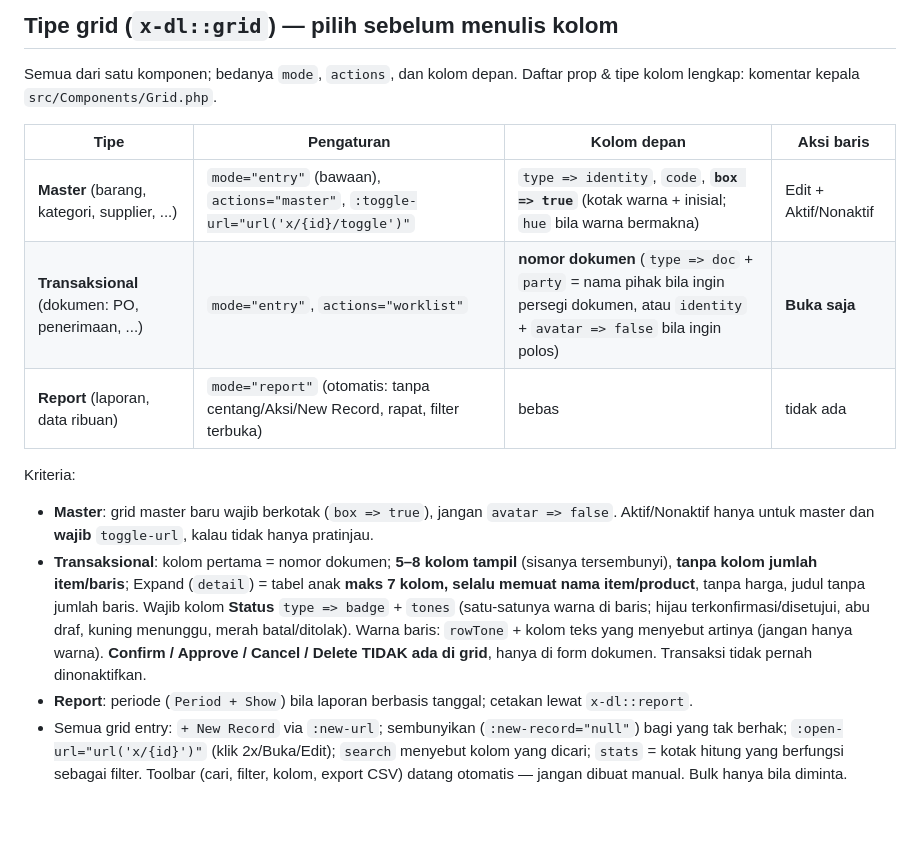
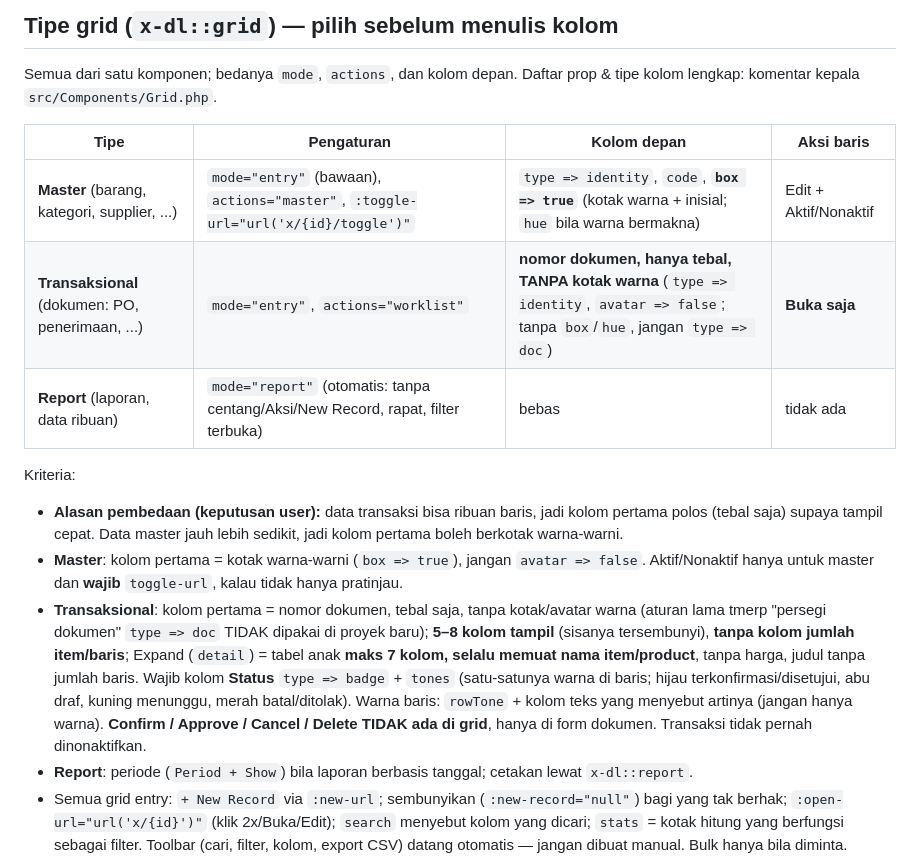
Before and after one commit to 275iwan92/devlib, a Markdown page: skills/devlib/SKILL.md, the part around the change. GitHub-like rendering; blank space fills up the shorter version.

Commit message:
Skill devlib: kolom pertama grid transaksional polos (tebal saja, cepat untuk ribuan baris), grid master berkotak warna
Co-Authored-By: Claude Sonnet 5.5 <noreply@anthropic.com>

```diff
--- a/skills/devlib/SKILL.md
+++ b/skills/devlib/SKILL.md
@@ -53,12 +53,13 @@ Semua dari satu komponen; bedanya `mode`, `actions`, dan kolom depan. Daftar pro
 | Tipe | Pengaturan | Kolom depan | Aksi baris |
 |---|---|---|---|
 | **Master** (barang, kategori, supplier, ...) | `mode="entry"` (bawaan), `actions="master"`, `:toggle-url="url('x/{id}/toggle')"` | `type => identity`, `code`, **`box => true`** (kotak warna + inisial; `hue` bila warna bermakna) | Edit + Aktif/Nonaktif |
-| **Transaksional** (dokumen: PO, penerimaan, ...) | `mode="entry"`, `actions="worklist"` | **nomor dokumen** (`type => doc` + `party` = nama pihak bila ingin persegi dokumen, atau `identity` + `avatar => false` bila ingin polos) | **Buka saja** |
+| **Transaksional** (dokumen: PO, penerimaan, ...) | `mode="entry"`, `actions="worklist"` | **nomor dokumen, hanya tebal, TANPA kotak warna** (`type => identity`, `avatar => false`; tanpa `box`/`hue`, jangan `type => doc`) | **Buka saja** |
 | **Report** (laporan, data ribuan) | `mode="report"` (otomatis: tanpa centang/Aksi/New Record, rapat, filter terbuka) | bebas | tidak ada |
 
 Kriteria:
-- **Master**: grid master baru wajib berkotak (`box => true`), jangan `avatar => false`. Aktif/Nonaktif hanya untuk master dan **wajib** `toggle-url`, kalau tidak hanya pratinjau.
-- **Transaksional**: kolom pertama = nomor dokumen; **5–8 kolom tampil** (sisanya tersembunyi), **tanpa kolom jumlah item/baris**; Expand (`detail`) = tabel anak **maks 7 kolom, selalu memuat nama item/product**, tanpa harga, judul tanpa jumlah baris. Wajib kolom **Status** `type => badge` + `tones` (satu-satunya warna di baris; hijau terkonfirmasi/disetujui, abu draf, kuning menunggu, merah batal/ditolak). Warna baris: `rowTone` + kolom teks yang menyebut artinya (jangan hanya warna). **Confirm / Approve / Cancel / Delete TIDAK ada di grid**, hanya di form dokumen. Transaksi tidak pernah dinonaktifkan.
+- **Alasan pembedaan (keputusan user):** data transaksi bisa ribuan baris, jadi kolom pertama polos (tebal saja) supaya tampil cepat. Data master jauh lebih sedikit, jadi kolom pertama boleh berkotak warna-warni.
+- **Master**: kolom pertama = kotak warna-warni (`box => true`), jangan `avatar => false`. Aktif/Nonaktif hanya untuk master dan **wajib** `toggle-url`, kalau tidak hanya pratinjau.
+- **Transaksional**: kolom pertama = nomor dokumen, tebal saja, tanpa kotak/avatar warna (aturan lama tmerp "persegi dokumen" `type => doc` TIDAK dipakai di proyek baru); **5–8 kolom tampil** (sisanya tersembunyi), **tanpa kolom jumlah item/baris**; Expand (`detail`) = tabel anak **maks 7 kolom, selalu memuat nama item/product**, tanpa harga, judul tanpa jumlah baris. Wajib kolom **Status** `type => badge` + `tones` (satu-satunya warna di baris; hijau terkonfirmasi/disetujui, abu draf, kuning menunggu, merah batal/ditolak). Warna baris: `rowTone` + kolom teks yang menyebut artinya (jangan hanya warna). **Confirm / Approve / Cancel / Delete TIDAK ada di grid**, hanya di form dokumen. Transaksi tidak pernah dinonaktifkan.
 - **Report**: periode (`Period + Show`) bila laporan berbasis tanggal; cetakan lewat `x-dl::report`.
 - Semua grid entry: `+ New Record` via `:new-url`; sembunyikan (`:new-record="null"`) bagi yang tak berhak; `:open-url="url('x/{id}')"` (klik 2x/Buka/Edit); `search` menyebut kolom yang dicari; `stats` = kotak hitung yang berfungsi sebagai filter. Toolbar (cari, filter, kolom, export CSV) datang otomatis — jangan dibuat manual. Bulk hanya bila diminta.
 
```
